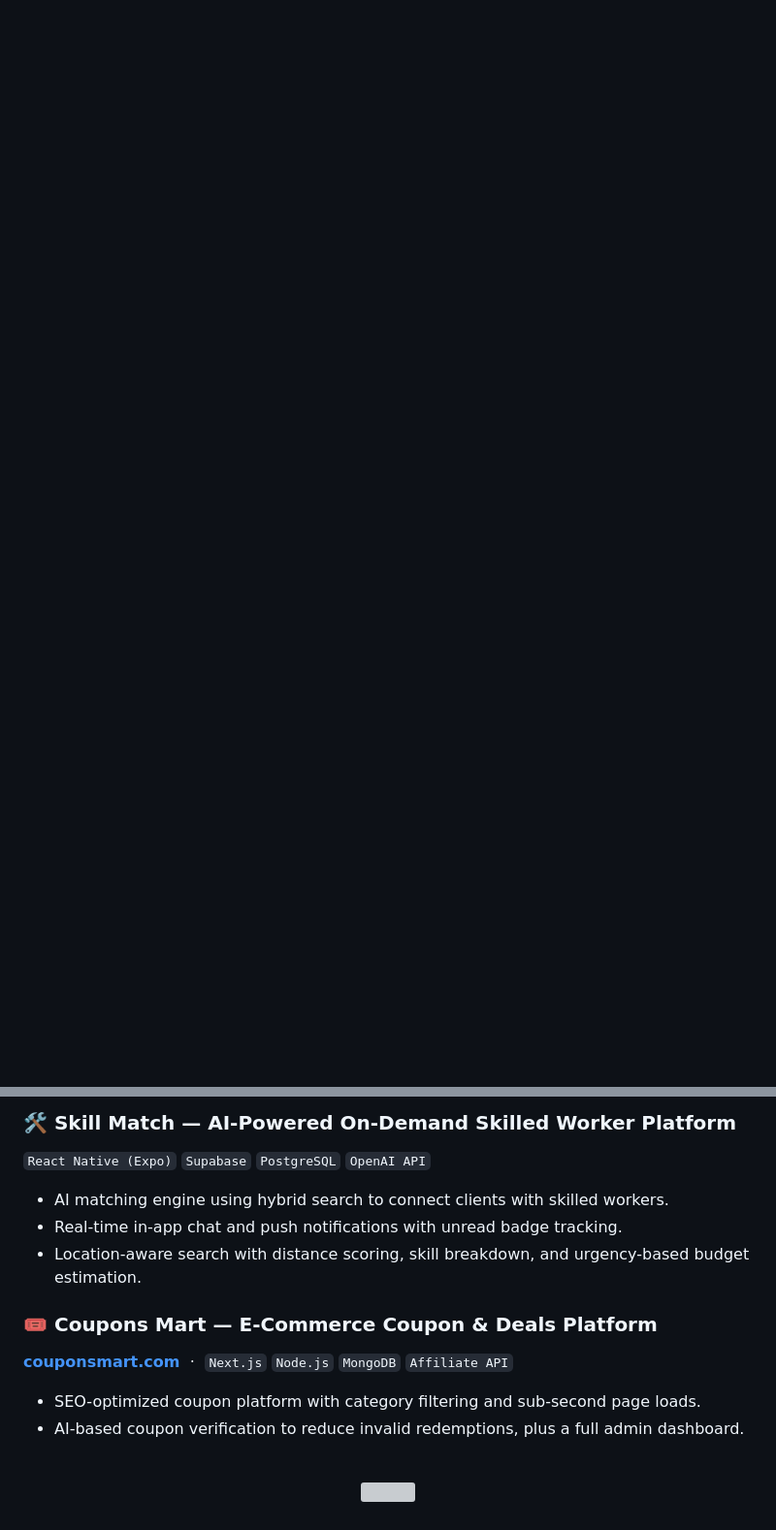
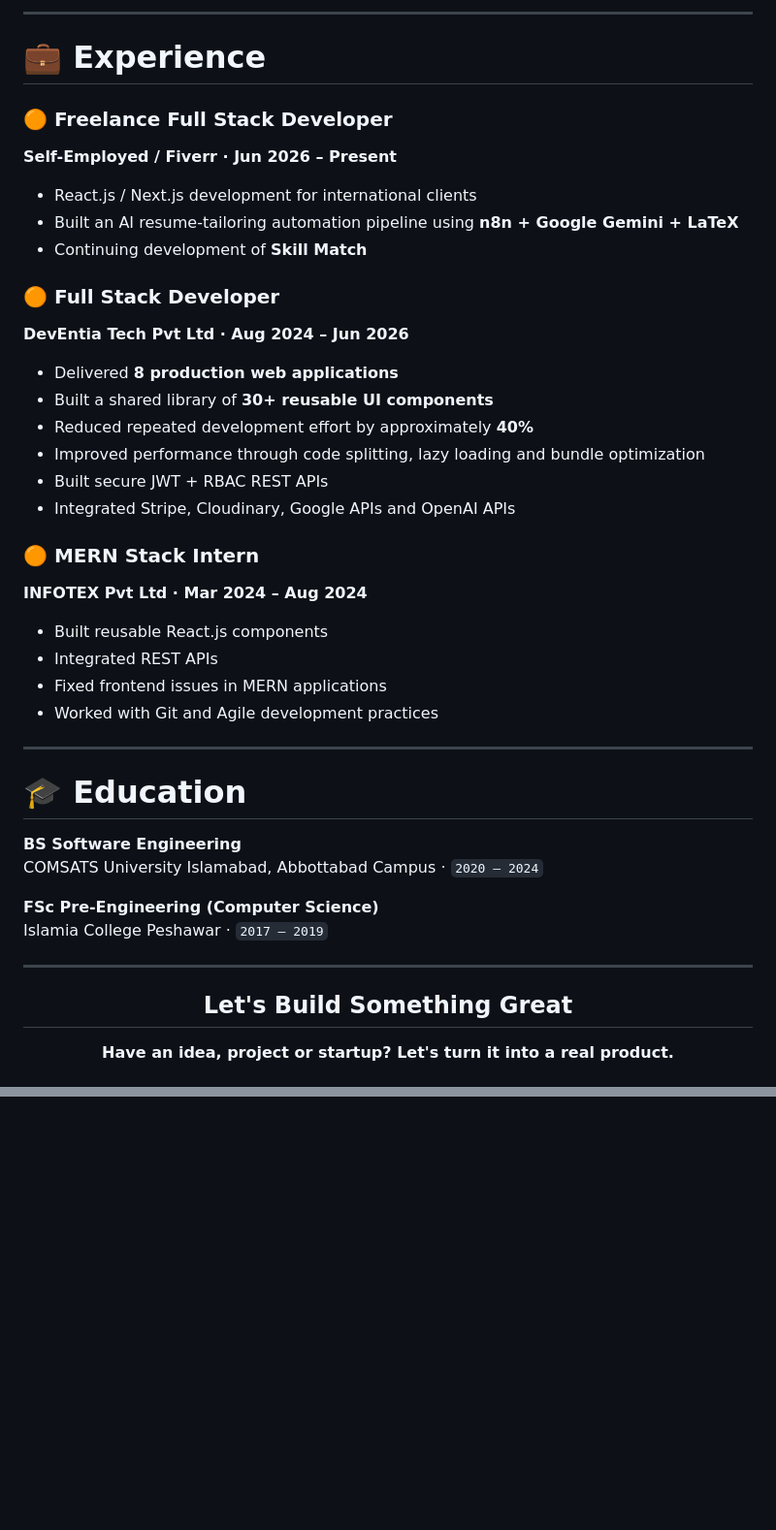
Before and after one commit to adnan-aadi7/adnan-aadi7, a Markdown page: README.md, 2 parts joined by grey strips. Shown at 97% size. GitHub-like rendering; blank space fills up the shorter version; grey boxes are pictures that could not be loaded.

```diff
--- a/README.md
+++ b/README.md
@@ -14,3 +158,53 @@
+</td>
+</tr>
+</table>
+
+---
+
+# 💼 Experience
+
+### 🟠 Freelance Full Stack Developer
+**Self-Employed / Fiverr · Jun 2026 – Present**
+
+- React.js / Next.js development for international clients
+- Built an AI resume-tailoring automation pipeline using **n8n + Google Gemini + LaTeX**
+- Continuing development of **Skill Match**
+
+### 🟠 Full Stack Developer
+**DevEntia Tech Pvt Ltd · Aug 2024 – Jun 2026**
+
+- Delivered **8 production web applications**
+- Built a shared library of **30+ reusable UI components**
+- Reduced repeated development effort by approximately **40%**
+- Improved performance through code splitting, lazy loading and bundle optimization
+- Built secure JWT + RBAC REST APIs
+- Integrated Stripe, Cloudinary, Google APIs and OpenAI APIs
+
+### 🟠 MERN Stack Intern
+**INFOTEX Pvt Ltd · Mar 2024 – Aug 2024**
+
+- Built reusable React.js components
+- Integrated REST APIs
+- Fixed frontend issues in MERN applications
+- Worked with Git and Agile development practices
+
+---
+
+# 🎓 Education
+
+**BS Software Engineering**
+COMSATS University Islamabad, Abbottabad Campus · `2020 – 2024`
+
+**FSc Pre-Engineering (Computer Science)**
+Islamia College Peshawar · `2017 – 2019`
+
+---
+
+<div align="center">
+
+## Let's Build Something Great
+
+**Have an idea, project or startup? Let's turn it into a real product.**
 
 <br/>
 
@@ -150,17 +223,0 @@
-### 🛠️ Skill Match — AI-Powered On-Demand Skilled Worker Platform
-`React Native (Expo)` `Supabase` `PostgreSQL` `OpenAI API`
-- AI matching engine using hybrid search to connect clients with skilled workers.
-- Real-time in-app chat and push notifications with unread badge tracking.
-- Location-aware search with distance scoring, skill breakdown, and urgency-based budget estimation.
-
-### 🎟️ Coupons Mart — E-Commerce Coupon & Deals Platform
-**[couponsmart.com](https://couponsmart.com)** &nbsp;·&nbsp; `Next.js` `Node.js` `MongoDB` `Affiliate API`
-- SEO-optimized coupon platform with category filtering and sub-second page loads.
-- AI-based coupon verification to reduce invalid redemptions, plus a full admin dashboard.
-
-<br/>
-
-<div align="center">
-  <img src="https://capsule-render.vercel.app/api?type=rect&height=2&color=gradient&customColorList=6,11,20" width="100%"/>
-</div>
-
```
Also changed, not shown: other parts of README.md (+159 -161 lines).
